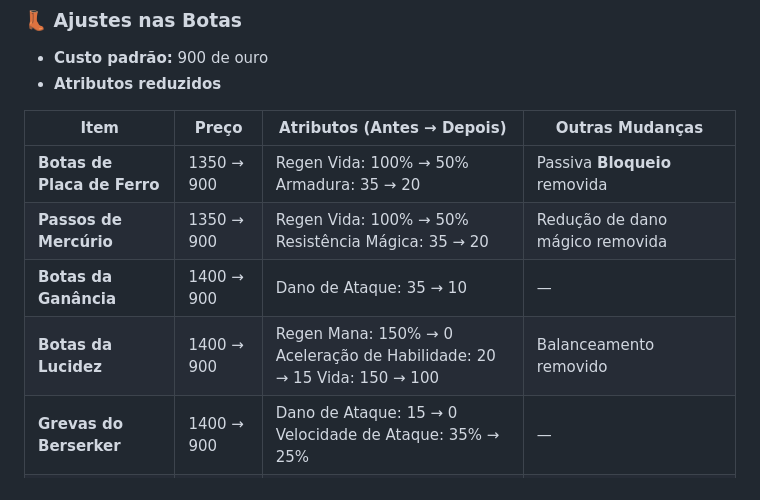
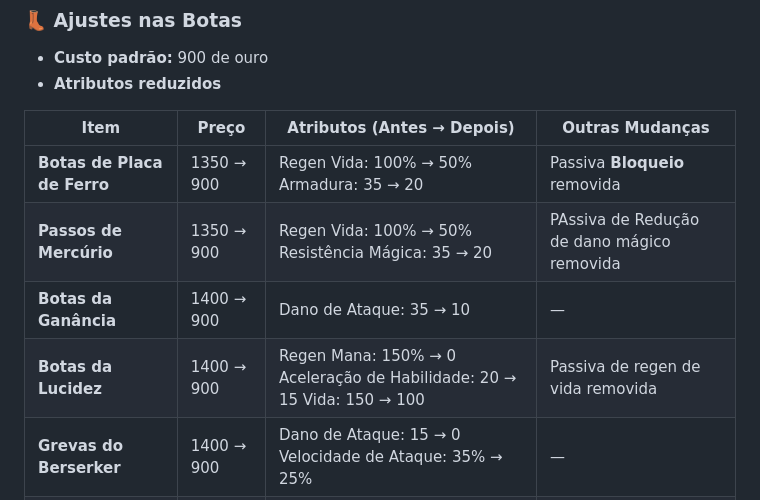
Before and after one commit to Mateus-Cimini/Wildrift-7.1, a Markdown page: README.md, the part around the change. Drawn GitHub-style.

Commit message:
feat: att

```diff
--- a/README.md
+++ b/README.md
@@ -151,9 +151,9 @@ Chamuscar: Removido da arvore vermelha e agora pertence a arvore de roxa.
 | Item | Preço | Atributos (Antes → Depois) | Outras Mudanças |
 | --- | --- | --- | --- |
 | **Botas de Placa de Ferro** | 1350 → 900 | Regen Vida: 100% → 50%                                  Armadura: 35 → 20 | Passiva **Bloqueio** removida |
-| **Passos de Mercúrio** | 1350 → 900 | Regen Vida: 100% → 50%                          Resistência Mágica: 35 → 20 | Redução de dano mágico removida |
+| **Passos de Mercúrio** | 1350 → 900 | Regen Vida: 100% → 50%                          Resistência Mágica: 35 → 20 | PAssiva de Redução de dano mágico removida |
 | **Botas da Ganância** | 1400 → 900 | Dano de Ataque: 35 → 10 | — |
-| **Botas da Lucidez** | 1400 → 900 | Regen Mana: 150% → 0                              Aceleração de Habilidade:  20 → 15                           Vida: 150 → 100 | Balanceamento removido |
+| **Botas da Lucidez** | 1400 → 900 | Regen Mana: 150% → 0                              Aceleração de Habilidade:  20 → 15                           Vida: 150 → 100 | Passiva de regen de vida removida |
 | **Grevas do Berserker** | 1400 → 900 | Dano de Ataque: 15 → 0                                      Velocidade de Ataque: 35% → 25% | — |
 | **Botas de Mana** | 1400 → 900 | Poder de Habilidade: 45 → 15                            Regen Mana: 150% → 100% | Novo: sem mana ganha +50% regen de vida |
 | **Botas Explosivas** | 1400 → 900 | Dano de Ataque: 30 → 10                           Penetração de Armadura: 10 → 8 | — |
```
